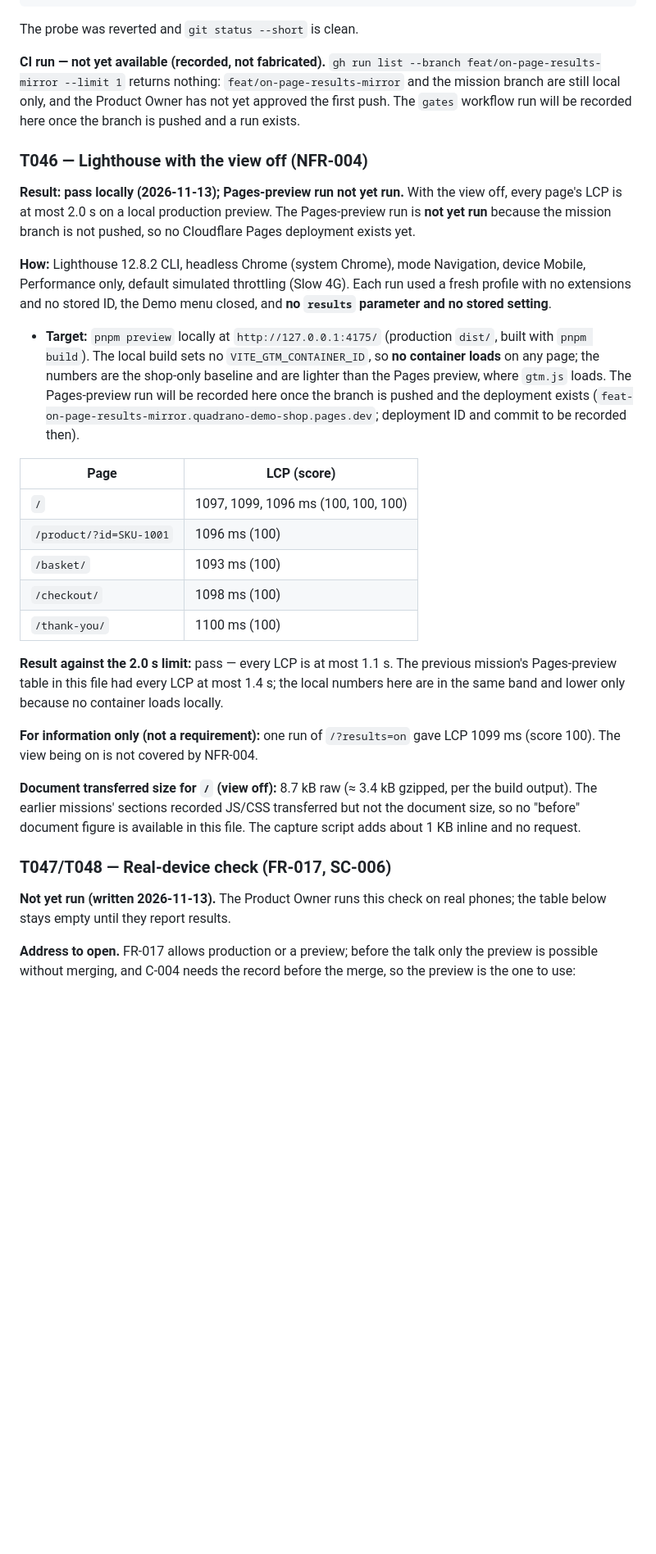
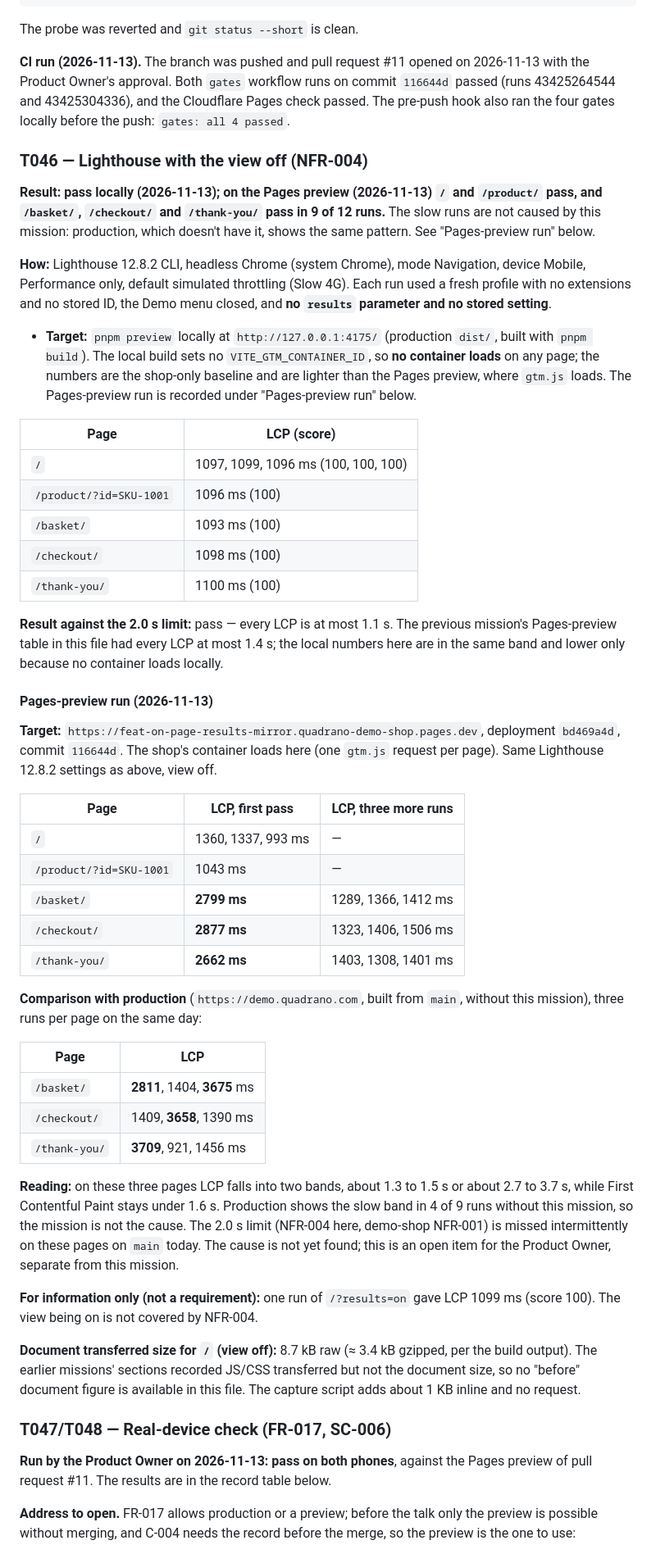
Before and after one commit to Quadrano-Ltd/quadrano-demo-shop, a Markdown page: docs/release-checks.md, the part around one of its changes. Shown at 82% size. Rendered like a GitHub page; blank space fills up the shorter version.

Commit message:
docs(release-checks): record FR-017 device check, CI and preview Lighthouse
The Product Owner checked the Results view on an iPhone 16 (Safari) and a
Motorola Razr Ultra 50 (Firefox) against the Pages preview of pull request
#11; both pass, so C-004's condition is met.

Also records the green gates runs and the Lighthouse run on the preview.
Three pages show intermittent LCP above 2 s; production shows the same
without this mission, so it is recorded as a separate open item.

Co-Authored-By: Claude Fable 5.2 <noreply@anthropic.com>

```diff
--- a/docs/release-checks.md
+++ b/docs/release-checks.md
@@ -434,18 +433,18 @@ site/src/menu/playground.ts
 
 The probe was reverted and `git status --short` is clean.
 
-**CI run — not yet available (recorded, not fabricated).** `gh run list --branch
-feat/on-page-results-mirror --limit 1` returns nothing: `feat/on-page-results-mirror`
-and the mission branch are still local only, and the Product Owner has not yet
-approved the first push. The `gates` workflow run will be recorded here once the
-branch is pushed and a run exists.
+**CI run (2026-11-13).** The branch was pushed and pull request #11 opened on
+2026-11-13 with the Product Owner's approval. Both `gates` workflow runs on
+commit `116644d` passed (runs 43425264544 and 43425304336), and the Cloudflare
+Pages check passed. The pre-push hook also ran the four gates locally before the
+push: `gates: all 4 passed`.
 
 ### T046 — Lighthouse with the view off (NFR-004)
 
-**Result: pass locally (2026-11-13); Pages-preview run not yet run.** With the
-view off, every page's LCP is at most 2.0 s on a local production preview. The
-Pages-preview run is **not yet run** because the mission branch is not pushed,
-so no Cloudflare Pages deployment exists yet.
+**Result: pass locally (2026-11-13); on the Pages preview (2026-11-13) `/` and
+`/product/` pass, and `/basket/`, `/checkout/` and `/thank-you/` pass in 9 of 12
+runs.** The slow runs are not caused by this mission: production, which doesn't
+have it, shows the same pattern. See "Pages-preview run" below.
 
 **How:** Lighthouse 12.8.2 CLI, headless Chrome (system Chrome), mode
 Navigation, device Mobile, Performance only, default simulated throttling
@@ -456,10 +455,8 @@ the Demo menu closed, and **no `results` parameter and no stored setting**.
   `dist/`, built with `pnpm build`). The local build sets no
   `VITE_GTM_CONTAINER_ID`, so **no container loads** on any page; the numbers
   are the shop-only baseline and are lighter than the Pages preview, where
-  `gtm.js` loads. The Pages-preview run will be recorded here once the branch
-  is pushed and the deployment exists
-  (`feat-on-page-results-mirror.quadrano-demo-shop.pages.dev`; deployment ID
-  and commit to be recorded then).
+  `gtm.js` loads. The Pages-preview run is recorded under "Pages-preview run"
+  below.
 
 | Page | LCP (score) |
 |---|---|
@@ -474,6 +471,36 @@ previous mission's Pages-preview table in this file had every LCP at most
 1.4 s; the local numbers here are in the same band and lower only because no
 container loads locally.
 
+#### Pages-preview run (2026-11-13)
+
+**Target:** `https://feat-on-page-results-mirror.quadrano-demo-shop.pages.dev`,
+deployment `bd469a4d`, commit `116644d`. The shop's container loads here (one
+`gtm.js` request per page). Same Lighthouse 12.8.2 settings as above, view off.
+
+| Page | LCP, first pass | LCP, three more runs |
+|---|---|---|
+| `/` | 1360, 1337, 993 ms | — |
+| `/product/?id=SKU-1001` | 1043 ms | — |
+| `/basket/` | **2799 ms** | 1289, 1366, 1412 ms |
+| `/checkout/` | **2877 ms** | 1323, 1406, 1506 ms |
+| `/thank-you/` | **2662 ms** | 1403, 1308, 1401 ms |
+
+**Comparison with production** (`https://demo.quadrano.com`, built from `main`,
+without this mission), three runs per page on the same day:
+
+| Page | LCP |
+|---|---|
+| `/basket/` | **2811**, 1404, **3675** ms |
+| `/checkout/` | 1409, **3658**, 1390 ms |
+| `/thank-you/` | **3709**, 921, 1456 ms |
+
+**Reading:** on these three pages LCP falls into two bands, about 1.3 to 1.5 s
+or about 2.7 to 3.7 s, while First Contentful Paint stays under 1.6 s. Production
+shows the slow band in 4 of 9 runs without this mission, so the mission is not
+the cause. The 2.0 s limit (NFR-004 here, demo-shop NFR-001) is missed
+intermittently on these pages on `main` today. The cause is not yet found;
+this is an open item for the Product Owner, separate from this mission.
+
 **For information only (not a requirement):** one run of `/?results=on` gave
 LCP 1099 ms (score 100). The view being on is not covered by NFR-004.
 
@@ -485,8 +512,8 @@ request.
 
 ### T047/T048 — Real-device check (FR-017, SC-006)
 
-**Not yet run (written 2026-11-13).** The Product Owner runs this check on real
-phones; the table below stays empty until they report results.
+**Run by the Product Owner on 2026-11-13: pass on both phones**, against the
+Pages preview of pull request #11. The results are in the record table below.
 
 **Address to open.** FR-017 allows production or a preview; before the talk
 only the preview is possible without merging, and C-004 needs the record before
```
Also changed, not shown: other parts of docs/release-checks.md (+13 -13 lines).
